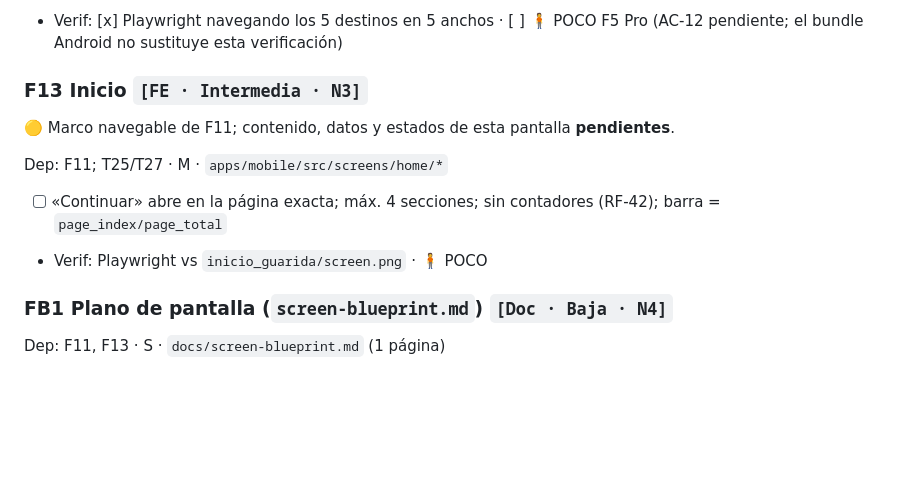
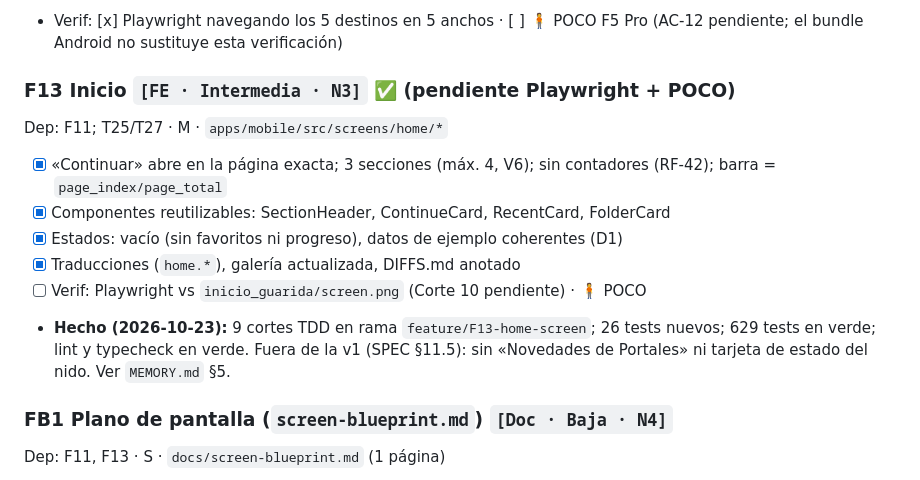
Before and after one commit to davidluciol/RyuuNest, a Markdown page: tasks/todo.md, the part around the change. Rendered like a GitHub page; blank space fills up the shorter version.

Commit message:
docs(F13): actualizar MEMORY.md, todo.md y DIFFS.md
Entrada de sesión F13 en MEMORY.md §5; F13 marcada ✅ en todo.md
(pendiente Playwright + POCO); diferencias aceptadas anotadas en
DIFFS.md (sin Novedades de Portales, sin tarjeta de estado del nido,
3 secciones, títulos a 2 líneas, iconos monocromos).

```diff
--- a/tasks/todo.md
+++ b/tasks/todo.md
@@ -181,14 +181,16 @@ Dep: P-A; T35 · M · `apps/mobile/src/{navigation,shell}/*`
 - [x] Etiquetas funcionales (SPEC §11.7); destino activo con `accent` (V1)
 - Verif: [x] Playwright navegando los 5 destinos en 5 anchos · [ ] 🧍 POCO F5 Pro (AC-12 pendiente; el bundle Android no sustituye esta verificación)
 
-### F13 Inicio `[FE · Intermedia · N3]`
-
-🟡 Marco navegable de F11; contenido, datos y estados de esta pantalla **pendientes**.
+### F13 Inicio `[FE · Intermedia · N3]` ✅ (pendiente Playwright + POCO)
 
 Dep: F11; T25/T27 · M · `apps/mobile/src/screens/home/*`
 
-- [ ] «Continuar» abre en la página exacta; máx. 4 secciones; sin contadores (RF-42); barra = `page_index/page_total`
-- Verif: Playwright vs `inicio_guarida/screen.png` · 🧍 POCO
+- [x] «Continuar» abre en la página exacta; 3 secciones (máx. 4, V6); sin contadores (RF-42); barra = `page_index/page_total`
+- [x] Componentes reutilizables: SectionHeader, ContinueCard, RecentCard, FolderCard
+- [x] Estados: vacío (sin favoritos ni progreso), datos de ejemplo coherentes (D1)
+- [x] Traducciones (`home.*`), galería actualizada, DIFFS.md anotado
+- [ ] Verif: Playwright vs `inicio_guarida/screen.png` (Corte 10 pendiente) · 🧍 POCO
+- **Hecho (2026-10-23):** 9 cortes TDD en rama `feature/F13-home-screen`; 26 tests nuevos; 629 tests en verde; lint y typecheck en verde. Fuera de la v1 (SPEC §11.5): sin «Novedades de Portales» ni tarjeta de estado del nido. Ver `MEMORY.md` §5.
 
 ### FB1 Plano de pantalla (`screen-blueprint.md`) `[Doc · Baja · N4]`
 
```
Also changed, not shown: MEMORY.md (+7 -0 lines), design/stitch/DIFFS.md (+1 -0 lines).
